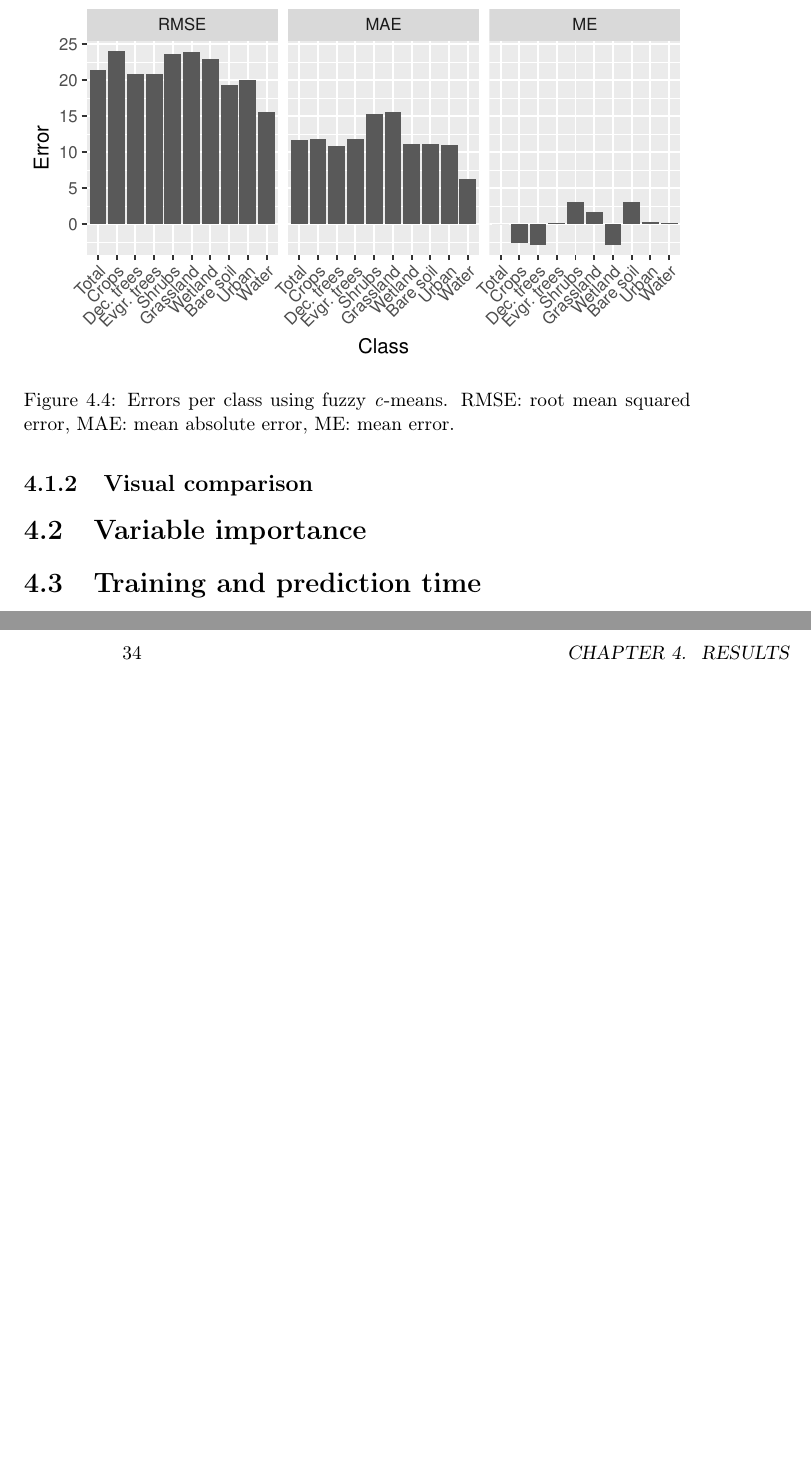
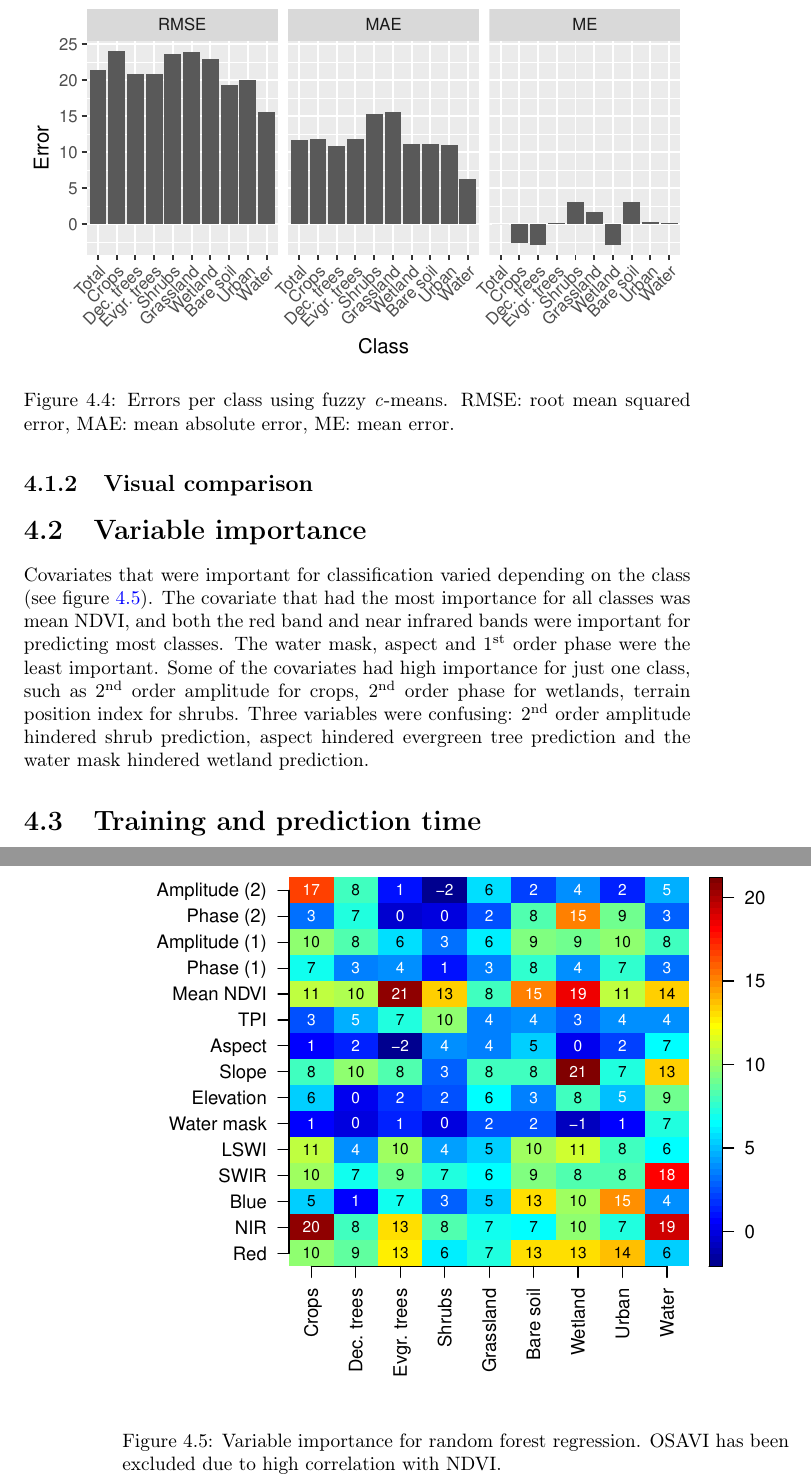
Before and after one commit to GreatEmerald/master-classification, a LaTeX thesis (thesis/thesis.tex): two parts of pages 33 and 34 of 44, joined at a grey line, cut so that both start at the same text, the shorter picture padded with empty space. Compiled offline with pdfLaTeX.

Commit message:
Draft for variable importance results

```diff
--- a/thesis/thesis.tex
+++ b/thesis/thesis.tex
@@ -565,6 +565,17 @@ Neural networks were in between the two algorithms mentioned, with higher mean e
 
 \section{Variable importance}
 %TODO: Do I put in the wetlands curve?
+%TODO: Describe random forest permutation importance specifics
+
+Covariates that were important for classification varied depending on the class (see figure \ref{fig-variable-importance}). The covariate that had the most importance for all classes was mean NDVI, and both the red band and near infrared bands were important for predicting most classes. The water mask, aspect and \nth{1} order phase were the least important. Some of the covariates had high importance for just one class, such as \nth{2} order amplitude for crops, \nth{2} order phase for wetlands, terrain position index for shrubs. Three variables were confusing: \nth{2} order amplitude hindered shrub prediction, aspect hindered evergreen tree prediction and the water mask hindered wetland prediction.
+
+\begin{figure}
+  \centering
+  \includegraphics[width=\textwidth]{../plot/variable-importance}
+  %TODO: Specify correlation coefficients
+  \caption{Variable importance for random forest regression. OSAVI has been excluded due to high correlation with NDVI.}
+  \label{fig-variable-importance}
+\end{figure}
 
 \section{Training and prediction time}
 
```
